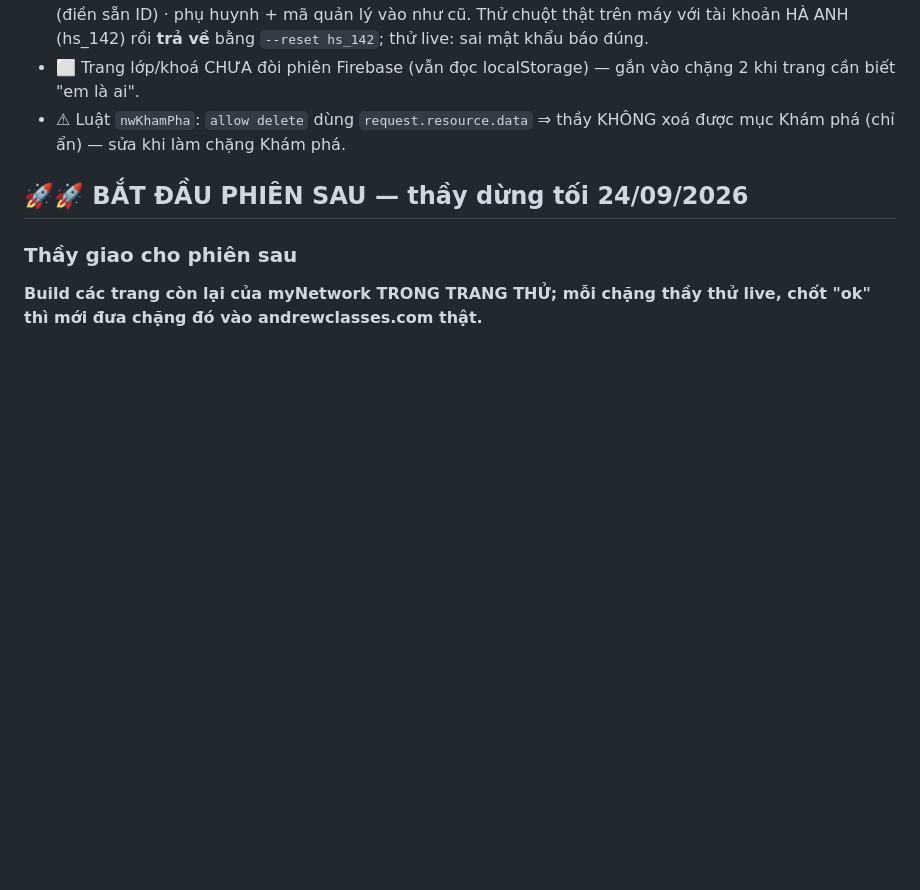
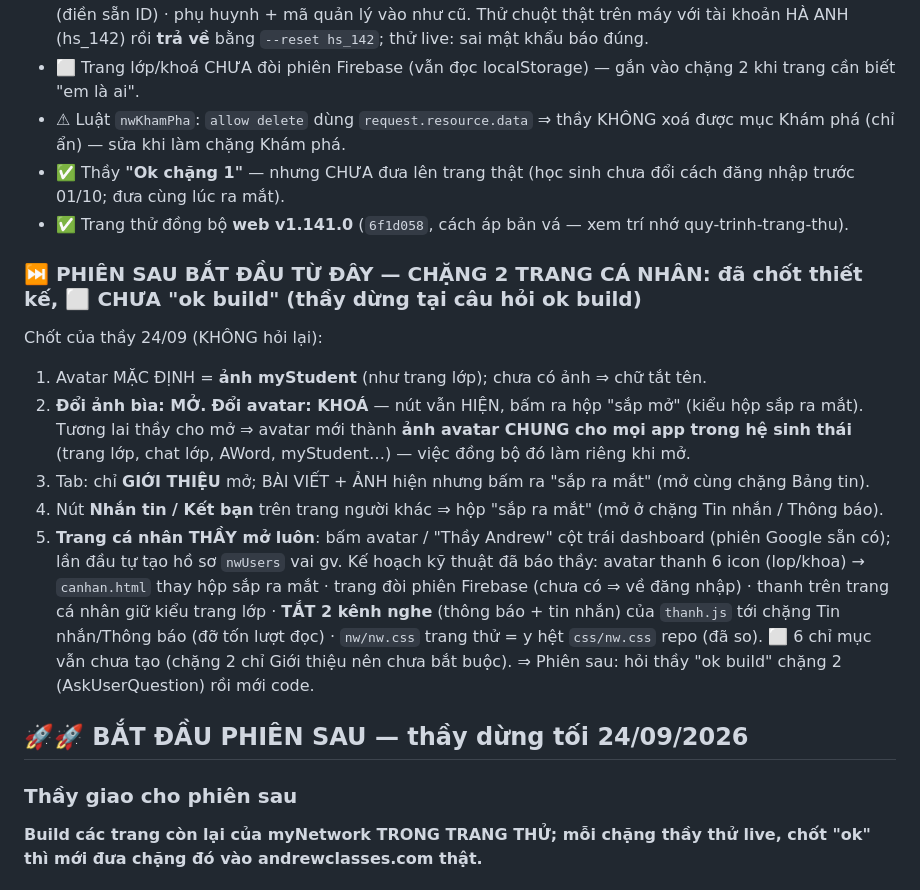
Before and after one commit to andrewclasses-01/myNetwork, a Markdown page: BAN GIAO.md, the part around the change. Rendered like a GitHub page; blank space fills up the shorter version.

Commit message:
BAN GIAO 24/09 toi: chang 1 ok (chua dua sang that), trang thu dong bo v1.141.0, CHANG 2 TRANG CA NHAN da chot thiet ke - cho ok build
Co-Authored-By: Claude Opus 5.5 <noreply@anthropic.com>

```diff
--- a/BAN GIAO.md
+++ b/BAN GIAO.md
@@ -16,6 +16,21 @@ Thầy chọn thứ tự: **kỹ thuật trước** → cá nhân → tin nhắn
   rồi **trả về** bằng `--reset hs_142`; thử live: sai mật khẩu báo đúng.
 - ⬜ Trang lớp/khoá CHƯA đòi phiên Firebase (vẫn đọc localStorage) — gắn vào chặng 2 khi trang cần biết "em là ai".
 - ⚠ Luật `nwKhamPha`: `allow delete` dùng `request.resource.data` ⇒ thầy KHÔNG xoá được mục Khám phá (chỉ ẩn) — sửa khi làm chặng Khám phá.
+- ✅ Thầy **"Ok chặng 1"** — nhưng CHƯA đưa lên trang thật (học sinh chưa đổi cách đăng nhập trước 01/10; đưa cùng lúc ra mắt).
+- ✅ Trang thử đồng bộ **web v1.141.0** (`6f1d058`, cách áp bản vá — xem trí nhớ quy-trinh-trang-thu).
+
+### ⏭ PHIÊN SAU BẮT ĐẦU TỪ ĐÂY — CHẶNG 2 TRANG CÁ NHÂN: đã chốt thiết kế, ⬜ CHƯA "ok build" (thầy dừng tại câu hỏi ok build)
+Chốt của thầy 24/09 (KHÔNG hỏi lại):
+1. Avatar MẶC ĐỊNH = **ảnh myStudent** (như trang lớp); chưa có ảnh ⇒ chữ tắt tên.
+2. **Đổi ảnh bìa: MỞ.** **Đổi avatar: KHOÁ** — nút vẫn HIỆN, bấm ra hộp "sắp mở" (kiểu hộp sắp ra mắt). Tương lai thầy cho mở ⇒ avatar mới
+   thành **ảnh avatar CHUNG cho mọi app trong hệ sinh thái** (trang lớp, chat lớp, AWord, myStudent…) — việc đồng bộ đó làm riêng khi mở.
+3. Tab: chỉ **GIỚI THIỆU** mở; BÀI VIẾT + ẢNH hiện nhưng bấm ra "sắp ra mắt" (mở cùng chặng Bảng tin).
+4. Nút **Nhắn tin / Kết bạn** trên trang người khác ⇒ hộp "sắp ra mắt" (mở ở chặng Tin nhắn / Thông báo).
+5. **Trang cá nhân THẦY mở luôn**: bấm avatar / "Thầy Andrew" cột trái dashboard (phiên Google sẵn có); lần đầu tự tạo hồ sơ `nwUsers` vai gv.
+Kế hoạch kỹ thuật đã báo thầy: avatar thanh 6 icon (lop/khoa) → `canhan.html` thay hộp sắp ra mắt · trang đòi phiên Firebase (chưa có ⇒ về đăng nhập) ·
+thanh trên trang cá nhân giữ kiểu trang lớp · **TẮT 2 kênh nghe** (thông báo + tin nhắn) của `thanh.js` tới chặng Tin nhắn/Thông báo (đỡ tốn lượt đọc) ·
+`nw/nw.css` trang thử = y hệt `css/nw.css` repo (đã so). ⬜ 6 chỉ mục vẫn chưa tạo (chặng 2 chỉ Giới thiệu nên chưa bắt buộc).
+⇒ Phiên sau: hỏi thầy "ok build" chặng 2 (AskUserQuestion) rồi mới code.
 
 ## 🚀🚀 BẮT ĐẦU PHIÊN SAU — thầy dừng tối 24/09/2026
 
```
